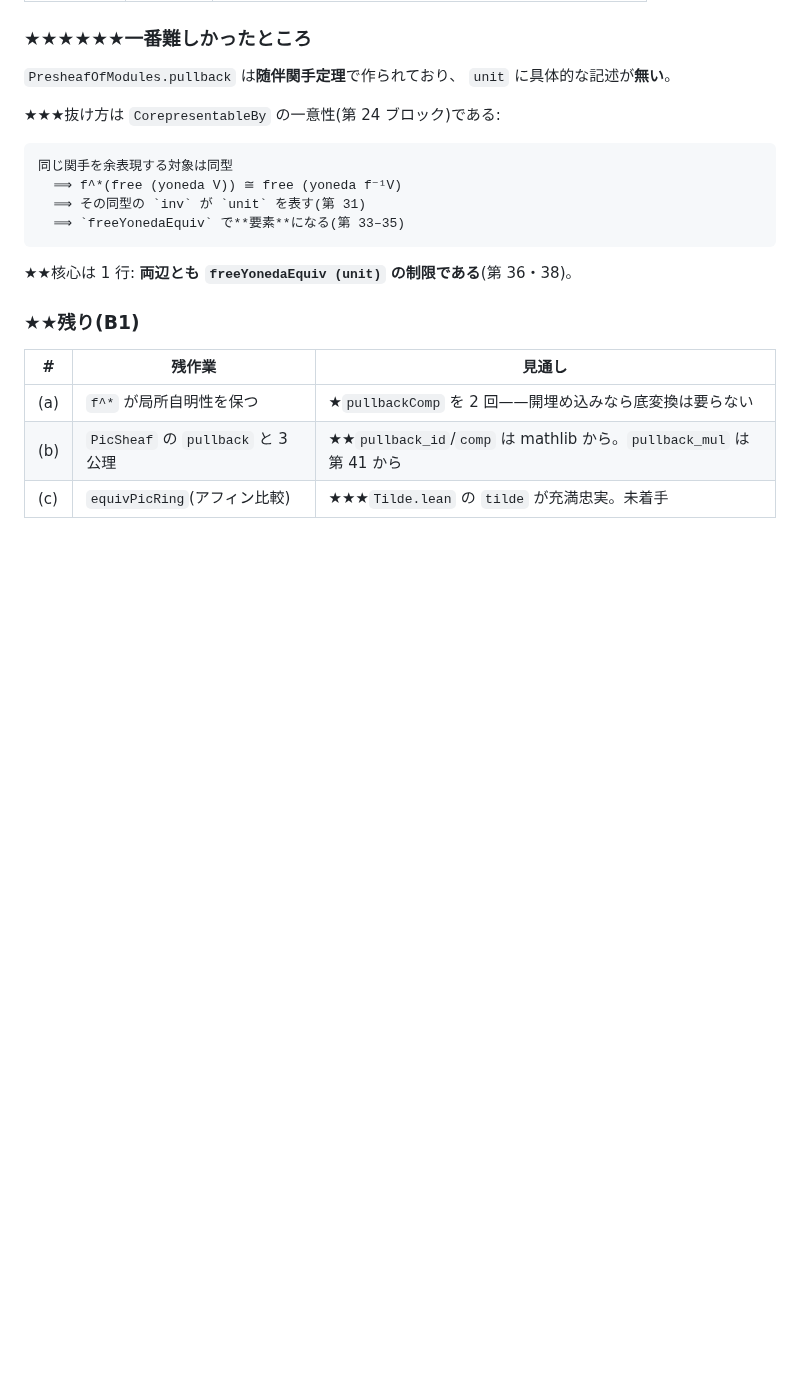
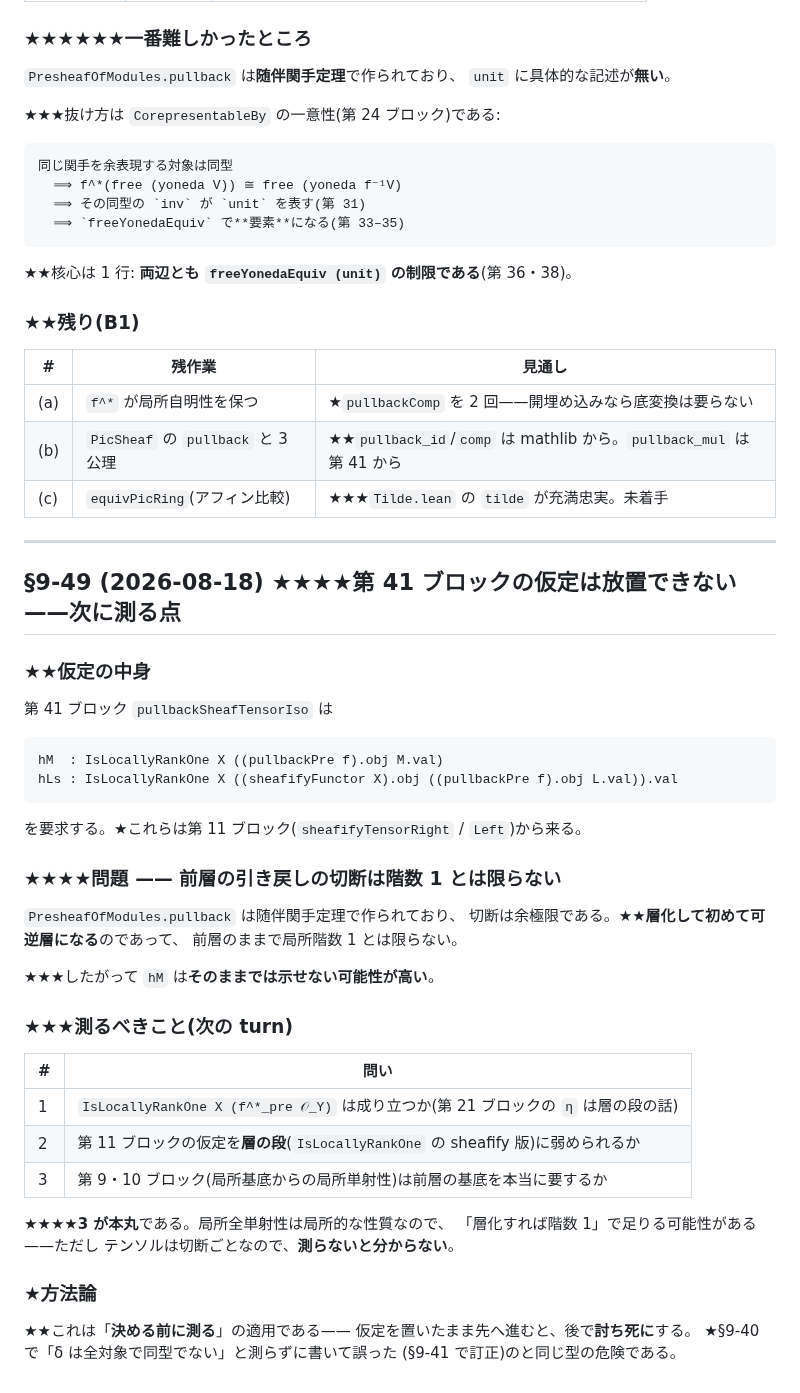
Before and after one commit to aniimura/ABC, a Markdown page: ResearchPaper/genell-goal.md, the part around the change. GitHub-like rendering; blank space fills up the shorter version.

Commit message:
第 41 ブロックの仮定は放置できない——次に測る点(§9-49)
## ★★★★問題

第 41 ブロックは `IsLocallyRankOne X (f^*_pre M.val)` を要求する。
★`PresheafOfModules.pullback` は随伴関手定理で作られ、切断は余極限である。
★★**層化して初めて可逆層になる**のであって、前層のままで局所階数 1 とは限らない。

★★★したがってこの仮定は**そのままでは示せない可能性が高い**。

## ★★★測るべきこと

1. `IsLocallyRankOne X (f^*_pre 𝒪_Y)` は成り立つか
2. 第 11 ブロックの仮定を層の段に弱められるか
3. 第 9・10 ブロックは前層の基底を本当に要するか  ← ★本丸

## ★方法論

★★「決める前に測る」の適用。仮定を置いたまま進むと後で討ち死にする。
★§9-40 で測らずに書いて誤った(§9-41 で訂正)のと同じ型の危険。

Co-Authored-By: Claude Opus 5 (1M context) <noreply@anthropic.com>
Claude-Session: https://claude.ai/code/session_01W5qCY5EqWqhjqnv9BG7J6n

```diff
--- a/ResearchPaper/genell-goal.md
+++ b/ResearchPaper/genell-goal.md
@@ -3465,3 +3465,44 @@ coherence を実際に書く必要がある。**mathlib PR 規模(100–200 行)
 | (a) | `f^*` が局所自明性を保つ | ★`pullbackComp` を 2 回——開埋め込みなら底変換は要らない |
 | (b) | `PicSheaf` の `pullback` と 3 公理 | ★★`pullback_id`/`comp` は mathlib から。`pullback_mul` は第 41 から |
 | (c) | `equivPicRing`(アフィン比較) | ★★★`Tilde.lean` の `tilde` が充満忠実。未着手 |
+
+
+---
+
+## §9-49 (2026-08-18) ★★★★第 41 ブロックの仮定は**放置できない**——次に測る点
+
+### ★★仮定の中身
+
+第 41 ブロック `pullbackSheafTensorIso` は
+
+    hM  : IsLocallyRankOne X ((pullbackPre f).obj M.val)
+    hLs : IsLocallyRankOne X ((sheafifyFunctor X).obj ((pullbackPre f).obj L.val)).val
+
+を要求する。★これらは第 11 ブロック(`sheafifyTensorRight` / `Left`)から来る。
+
+### ★★★★問題 —— **前層の引き戻しの切断は階数 1 とは限らない**
+
+`PresheafOfModules.pullback` は随伴関手定理で作られており、
+切断は余極限である。★★**層化して初めて可逆層になる**のであって、
+前層のままで局所階数 1 とは限らない。
+
+★★★したがって `hM` は**そのままでは示せない可能性が高い**。
+
+### ★★★測るべきこと(次の turn)
+
+| # | 問い |
+|---|---|
+| 1 | `IsLocallyRankOne X (f^*_pre 𝒪_Y)` は成り立つか(第 21 ブロックの `η` は層の段の話) |
+| 2 | 第 11 ブロックの仮定を**層の段**(`IsLocallyRankOne` の sheafify 版)に弱められるか |
+| 3 | 第 9・10 ブロック(局所基底からの局所単射性)は前層の基底を本当に要するか |
+
+★★★★**3 が本丸**である。局所全単射性は局所的な性質なので、
+「層化すれば階数 1」で足りる可能性がある——ただし
+テンソルは切断ごとなので、**測らないと分からない**。
+
+### ★方法論
+
+★★これは「**決める前に測る**」の適用である——
+仮定を置いたまま先へ進むと、後で**討ち死に**する。
+★§9-40 で「δ は全対象で同型でない」と測らずに書いて誤った
+(§9-41 で訂正)のと同じ型の危険である。
```
